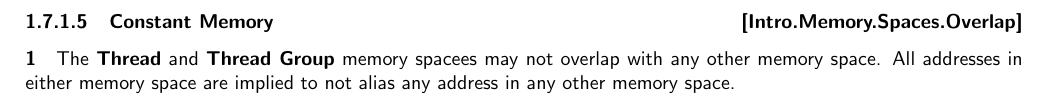
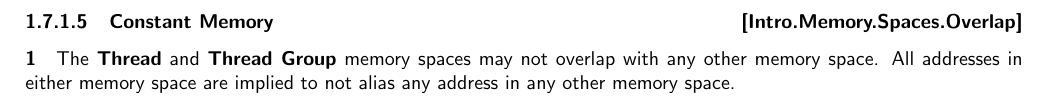
Before and after one commit to microsoft/hlsl-specs, a LaTeX thesis (specs/language/hlsl.tex, which reads specs/language/introduction.tex): part of page 10 of 44, cut so that both start at the same text. Compiled offline with pdfLaTeX.

Commit message:
Update specs/language/introduction.tex
Co-authored-by: Damyan Pepper <damyanp@microsoft.com>

```diff
--- a/specs/language/introduction.tex
+++ b/specs/language/introduction.tex
@@ -353,6 +353,6 @@ during execution.
 
 \SubSub{Constant Memory}{Intro.Memory.Spaces.Overlap}
 
-\p The \textbf{Thread} and \textbf{Thread Group} memory spacees may not overlap
+\p The \textbf{Thread} and \textbf{Thread Group} memory spaces may not overlap
 with any other memory space. All addresses in either memory space are implied to
 not alias any address in any other memory space.
```
